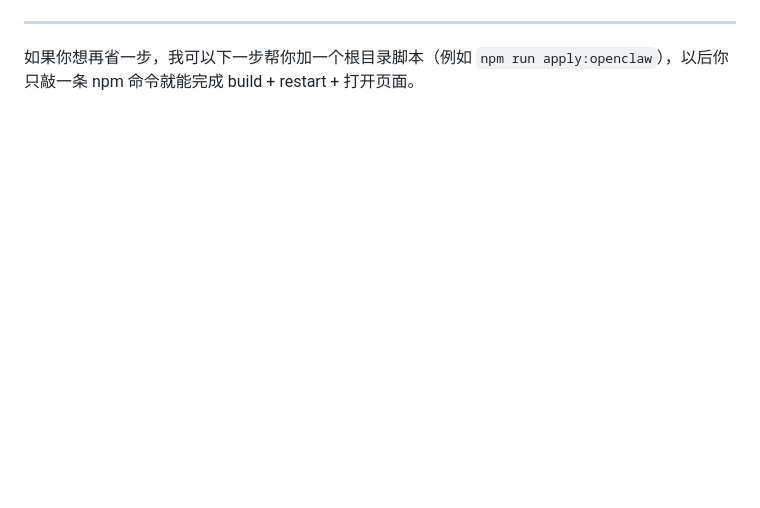
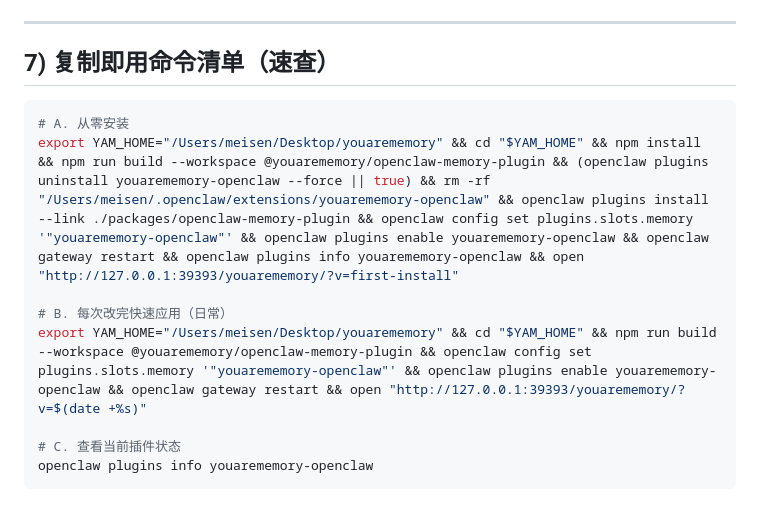
Before and after one commit to UltraRAG/youarememory, a Markdown page: docs/openclaw-beginner-guide.md, the part around one of its changes. Rendered like a GitHub page; blank space fills up the shorter version.

````diff
--- a/docs/openclaw-beginner-guide.md
+++ b/docs/openclaw-beginner-guide.md
@@ -150,3 +163,14 @@ openclaw plugins info youarememory-openclaw
 ---
 
-如果你想再省一步，我可以下一步帮你加一个根目录脚本（例如 `npm run apply:openclaw`），以后你只敲一条 npm 命令就能完成 build + restart + 打开页面。
+## 7) 复制即用命令清单（速查）
+
+```bash
+# A. 从零安装
+export YAM_HOME="/Users/meisen/Desktop/youarememory" && cd "$YAM_HOME" && npm install && npm run build --workspace @youarememory/openclaw-memory-plugin && (openclaw plugins uninstall youarememory-openclaw --force || true) && rm -rf "/Users/meisen/.openclaw/extensions/youarememory-openclaw" && openclaw plugins install --link ./packages/openclaw-memory-plugin && openclaw config set plugins.slots.memory '"youarememory-openclaw"' && openclaw plugins enable youarememory-openclaw && openclaw gateway restart && openclaw plugins info youarememory-openclaw && open "http://127.0.0.1:39393/youarememory/?v=first-install"
+
+# B. 每次改完快速应用（日常）
+export YAM_HOME="/Users/meisen/Desktop/youarememory" && cd "$YAM_HOME" && npm run build --workspace @youarememory/openclaw-memory-plugin && openclaw config set plugins.slots.memory '"youarememory-openclaw"' && openclaw plugins enable youarememory-openclaw && openclaw gateway restart && open "http://127.0.0.1:39393/youarememory/?v=$(date +%s)"
+
+# C. 查看当前插件状态
+openclaw plugins info youarememory-openclaw
+```
````
Also changed, not shown: other parts of docs/openclaw-beginner-guide.md (+133 -120 lines).
